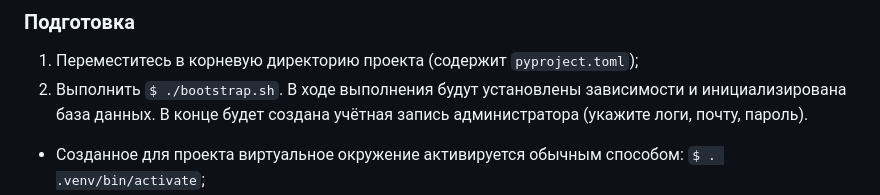
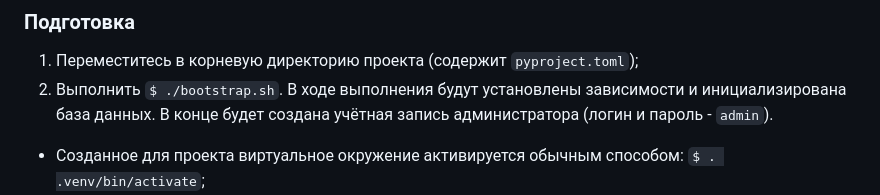
Before and after one commit to idlesign/pythonz, a Markdown page: README.md, the part around the change. Drawn GitHub-style.

Commit message:
Актуализация README.md

```diff
--- a/README.md
+++ b/README.md
@@ -44,7 +44,7 @@ https://github.com/idlesign/pythonz
 1. Переместитесь в корневую директорию проекта (содержит `pyproject.toml`);
 2. Выполнить `$ ./bootstrap.sh`.
    В ходе выполнения будут установлены зависимости и инициализирована база данных.
-   В конце будет создана учётная запись администратора (укажите логи, почту, пароль).
+   В конце будет создана учётная запись администратора (логин и пароль - `admin`).
 
 * Созданное для проекта виртуальное окружение активируется обычным способом: `$ . .venv/bin/activate`;
 * В окружении используйте команду `$ pythonz` для управления приложением.
```
